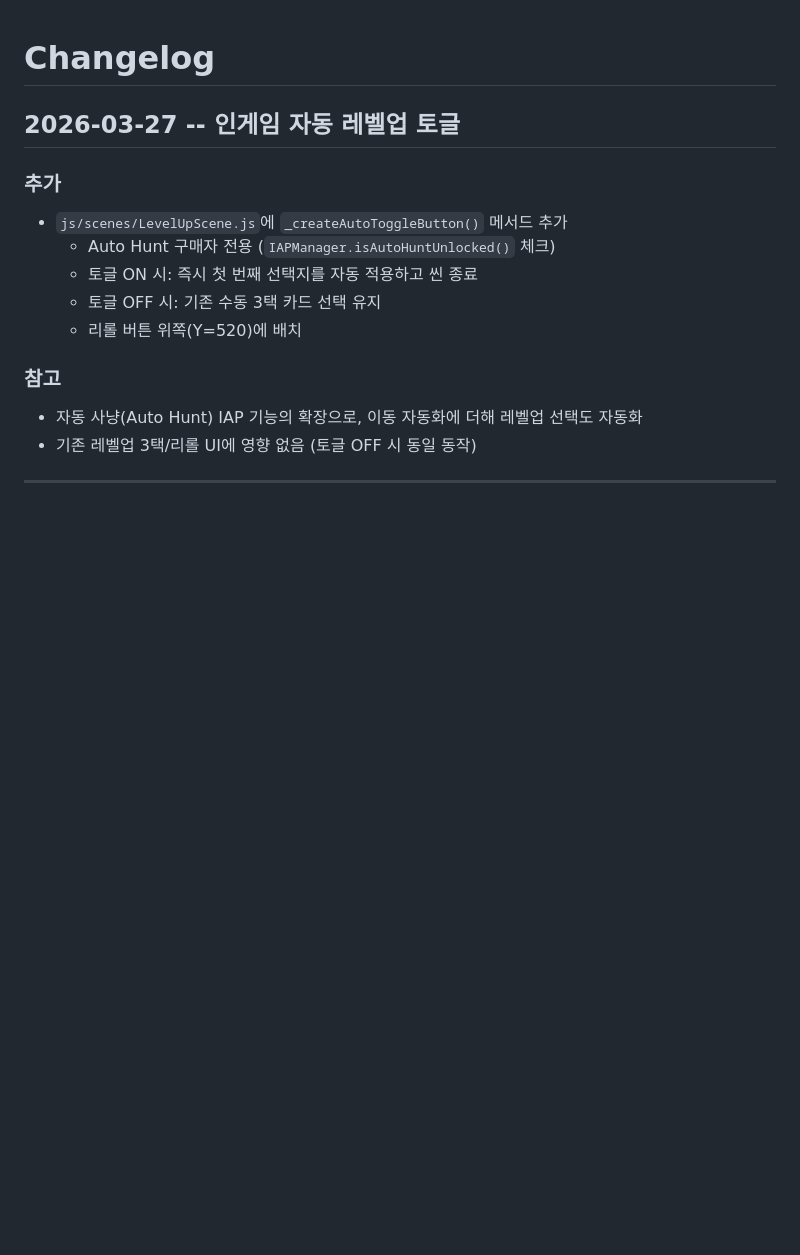
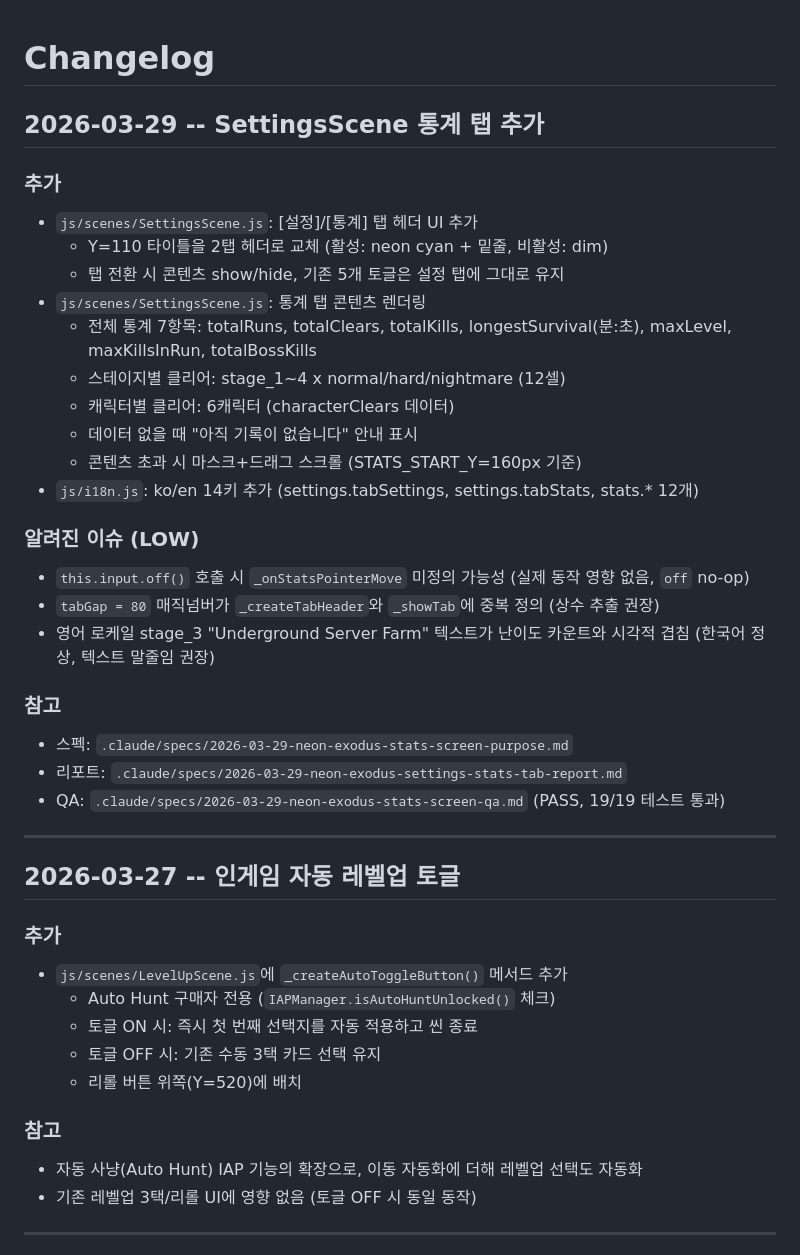
Before and after one commit to ddavil62/neon-exodus, a Markdown page: docs/CHANGELOG.md, the part around the change. Drawn GitHub-style; blank space fills up the shorter version.

Commit message:
docs(neon-exodus): 통계 탭 추가에 따른 문서 갱신
Co-Authored-By: Claude Opus 4.6 <noreply@anthropic.com>

```diff
--- a/docs/CHANGELOG.md
+++ b/docs/CHANGELOG.md
@@ -1,4 +1,30 @@
 # Changelog
+
+## 2026-03-29 -- SettingsScene 통계 탭 추가
+
+### 추가
+- `js/scenes/SettingsScene.js`: [설정]/[통계] 탭 헤더 UI 추가
+  - Y=110 타이틀을 2탭 헤더로 교체 (활성: neon cyan + 밑줄, 비활성: dim)
+  - 탭 전환 시 콘텐츠 show/hide, 기존 5개 토글은 설정 탭에 그대로 유지
+- `js/scenes/SettingsScene.js`: 통계 탭 콘텐츠 렌더링
+  - 전체 통계 7항목: totalRuns, totalClears, totalKills, longestSurvival(분:초), maxLevel, maxKillsInRun, totalBossKills
+  - 스테이지별 클리어: stage_1~4 x normal/hard/nightmare (12셀)
+  - 캐릭터별 클리어: 6캐릭터 (characterClears 데이터)
+  - 데이터 없을 때 "아직 기록이 없습니다" 안내 표시
+  - 콘텐츠 초과 시 마스크+드래그 스크롤 (STATS_START_Y=160px 기준)
+- `js/i18n.js`: ko/en 14키 추가 (settings.tabSettings, settings.tabStats, stats.* 12개)
+
+### 알려진 이슈 (LOW)
+- `this.input.off()` 호출 시 `_onStatsPointerMove` 미정의 가능성 (실제 동작 영향 없음, `off` no-op)
+- `tabGap = 80` 매직넘버가 `_createTabHeader`와 `_showTab`에 중복 정의 (상수 추출 권장)
+- 영어 로케일 stage_3 "Underground Server Farm" 텍스트가 난이도 카운트와 시각적 겹침 (한국어 정상, 텍스트 말줄임 권장)
+
+### 참고
+- 스펙: `.claude/specs/2026-03-29-neon-exodus-stats-screen-purpose.md`
+- 리포트: `.claude/specs/2026-03-29-neon-exodus-settings-stats-tab-report.md`
+- QA: `.claude/specs/2026-03-29-neon-exodus-stats-screen-qa.md` (PASS, 19/19 테스트 통과)
+
+---
 
 ## 2026-03-27 -- 인게임 자동 레벨업 토글
 
```
Also changed, not shown: docs/PROJECT.md (+3 -3 lines).
